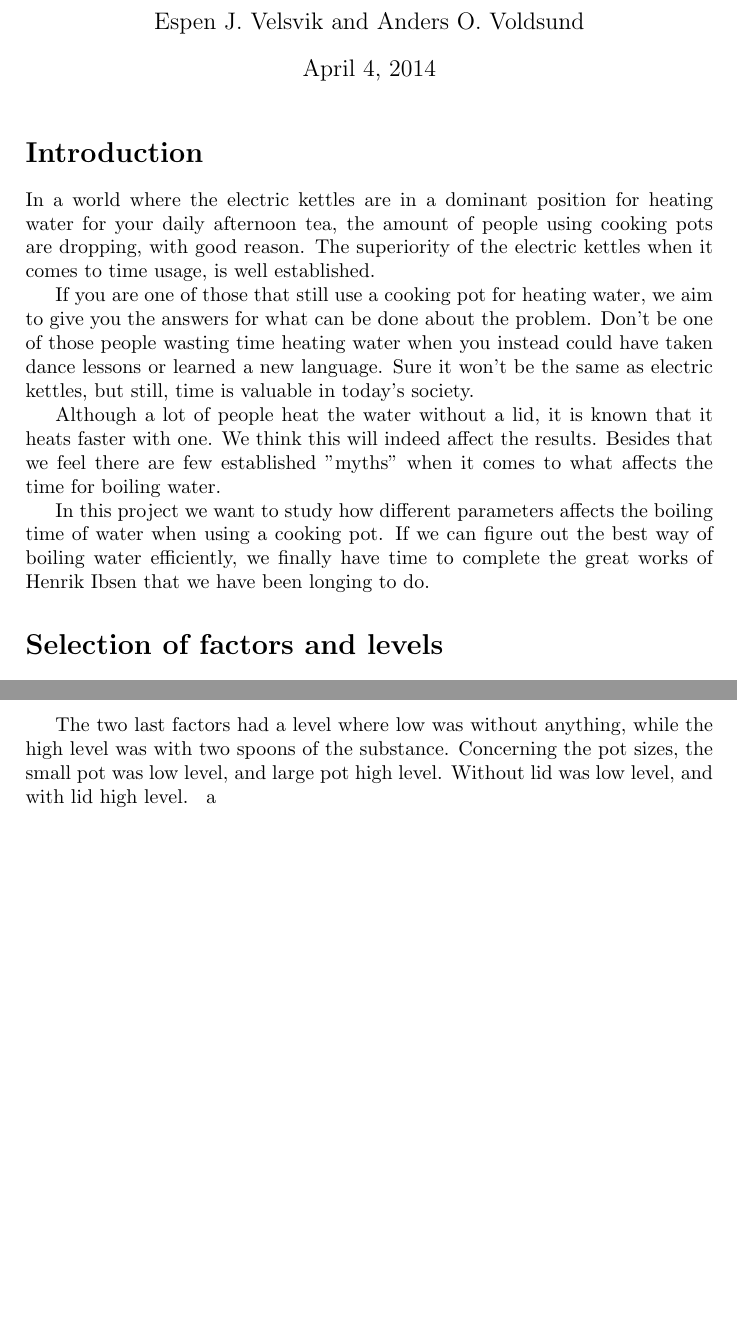
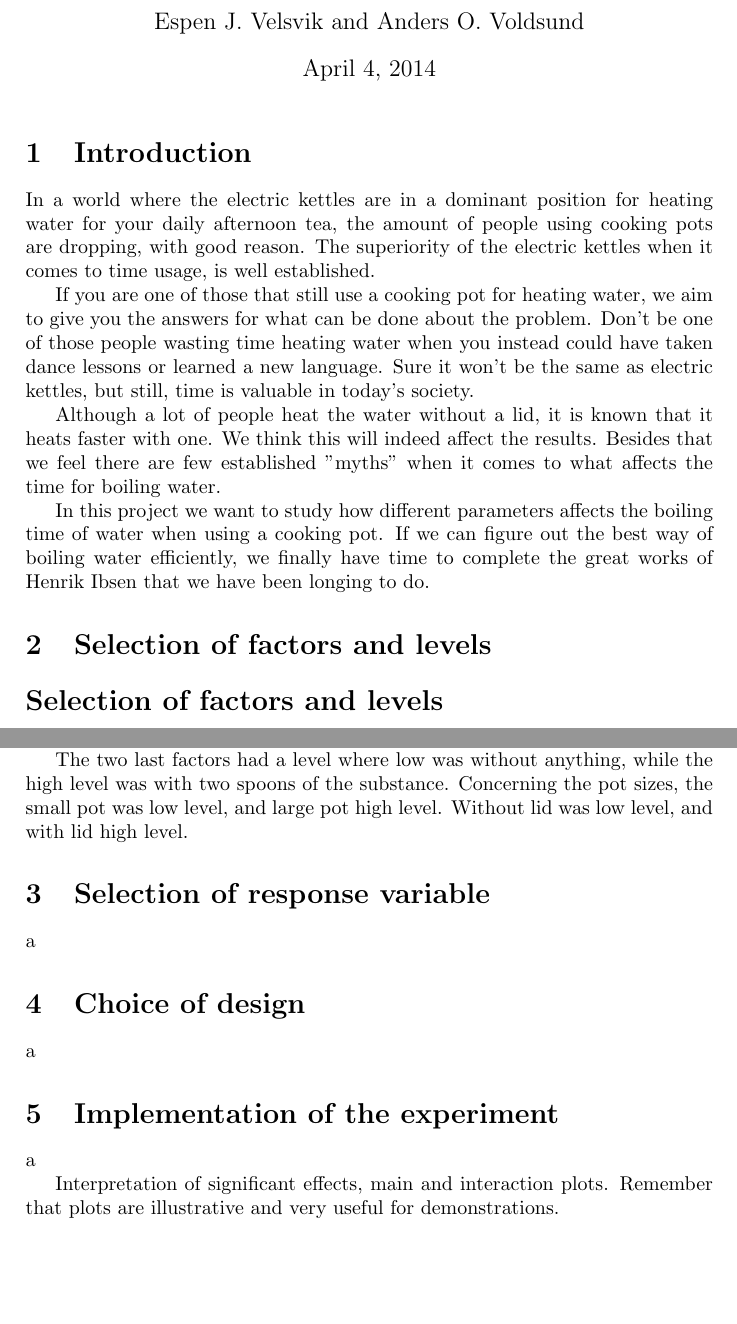
Before and after one commit to avoldsund/LinStat-project, a LaTeX document (Latex/report.tex, which reads Latex/implementationExperiment.tex, Latex/introduction.tex, Latex/responseVariable.tex): two parts of pages 1 and 2 of 2, joined at a grey line, cut so that both start at the same text. Compiled offline with pdfLaTeX.

Commit message:
Changed the names of several files

```diff
--- /dev/null
+++ b/Latex/implementationExperiment.tex
@@ -0,0 +1 @@
+a
--- a/Latex/part1.tex
+++ b/Latex/introduction.tex
@@ -1,4 +1,3 @@
-\section*{Introduction}
 In a world where the electric kettles are in a dominant position for heating water for your daily afternoon tea, the amount of people using cooking pots are dropping, with good reason. The superiority of the electric kettles when it comes to time usage, is well established.
 
 If you are one of those that still use a cooking pot for heating water, we aim to give you the answers for what can be done about the problem. Don't be one of those people wasting time heating water when you instead could have taken dance lessons or learned a new language. Sure it won't be the same as electric kettles, but still, time is valuable in today's society.
--- a/Latex/report.tex
+++ b/Latex/report.tex
@@ -9,11 +9,25 @@
 \author{Espen J. Velsvik and Anders O. Voldsund}
 \maketitle
 
-\input{part1}
-\input{part2}
-\input{part3}
+\section{Introduction}
+\input{introduction}
+
+\section{Selection of factors and levels}
+\input{selectionFactors}
+
+\section{Selection of response variable}
+\input{responseVariable}
+
+\section{Choice of design}
+\input{choiceOfDesign}
+
+\section{Implementation of the experiment}
+\input{implementationExperiment}
 
 
 %\pagestyle{combine}
+Interpretation of significant effects, main and interaction plots.
+Remember that plots are illustrative and very useful for demonstrations.
+
 
 \end{document}
--- /dev/null
+++ b/Latex/responseVariable.tex
@@ -0,0 +1 @@
+a
```
Also changed, not shown: Latex/choiceOfDesign.tex (renamed from Latex/part3.tex), Latex/selectionFactors.tex (renamed from Latex/part2.tex).
